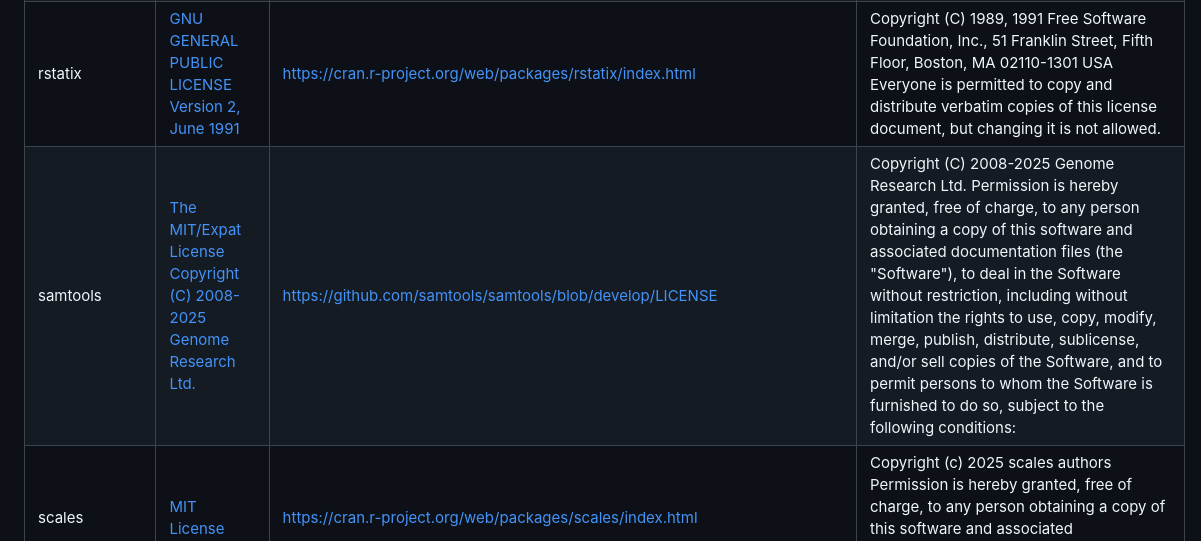
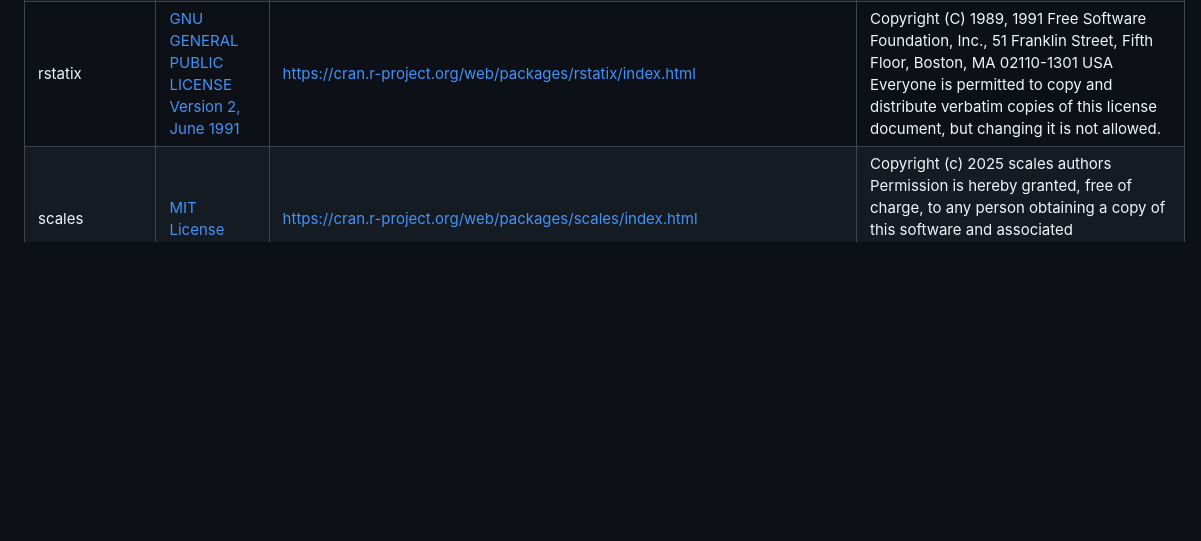
Before and after one commit to nasa/GeneLab_AmpliconSeq_Workflow, a Markdown page: License/3rd_Party_Licenses/README.md, the part around the change. Rendered like a GitHub page; blank space fills up the shorter version.

```diff
--- a/License/3rd_Party_Licenses/Amplicon_3rd_Party_Software.md
+++ b/License/3rd_Party_Licenses/README.md
@@ -29,7 +29,6 @@
 |R|[GNU GENERAL PUBLIC LICENSE Version 2, June 1991, and Version 3, 29 June 2007](R_GPL-2_and_GPL-3_LICENSES.pdf)|[https://www.r-project.org/Licenses/](https://www.r-project.org/Licenses/)|Version 2: Copyright (C) 1989, 1991 Free Software Foundation, Inc., 51 Franklin Street, Fifth Floor, Boston, MA 02110-1301 USA Everyone is permitted to copy and distribute verbatim copies of this license document, but changing it is not allowed.; Version 3: Copyright (C) 2007 Free Software Foundation, Inc. http://fsf.org/ Everyone is permitted to copy and distribute verbatim copies of this license document, but changing it is not allowed.|
 |rcolorbrewer|[Apache License Version 2.0, January 2004](colorbrewer_LICENSE.pdf)|[https://github.com/axismaps/colorbrewer/blob/master/LICENCE.txt](https://github.com/axismaps/colorbrewer/blob/master/LICENCE.txt)|Grant of Copyright License. Subject to the terms and conditions of this License, each Contributor hereby grants to You a perpetual, worldwide, non-exclusive, no-charge, royalty-free, irrevocable copyright license to reproduce, prepare Derivative Works of, publicly display, publicly perform, sublicense, and distribute the Work and such Derivative Works in Source or Object form.|
 |rstatix|[GNU GENERAL PUBLIC LICENSE Version 2, June 1991](rstatix_LICENSE.pdf)|[https://cran.r-project.org/web/packages/rstatix/index.html](https://cran.r-project.org/web/packages/rstatix/index.html)|Copyright (C) 1989, 1991 Free Software Foundation, Inc., 51 Franklin Street, Fifth Floor, Boston, MA 02110-1301 USA Everyone is permitted to copy and distribute verbatim copies of this license document, but changing it is not allowed.|
-|samtools|[The MIT/Expat License Copyright (C) 2008-2025 Genome Research Ltd.](samtools_LICENSE.pdf)|[https://github.com/samtools/samtools/blob/develop/LICENSE](https://github.com/samtools/samtools/blob/develop/LICENSE)|Copyright (C) 2008-2025 Genome Research Ltd. Permission is hereby granted, free of charge, to any person obtaining a copy of this software and associated documentation files (the "Software"), to deal in the Software without restriction, including without limitation the rights to use, copy, modify, merge, publish, distribute, sublicense, and/or sell copies of the Software, and to permit persons to whom the Software is furnished to do so, subject to the following conditions:|
 |scales|[MIT License](scales_LICENSE.pdf)|[https://cran.r-project.org/web/packages/scales/index.html](https://cran.r-project.org/web/packages/scales/index.html)|Copyright (c) 2025 scales authors Permission is hereby granted, free of charge, to any person obtaining a copy of this software and associated documentation files (the "Software"), to deal in the Software without restriction.|
 |taxize|[MIT License](taxize_LICENSE.pdf)|[https://github.com/ropensci/taxize/blob/master/LICENSE.md](https://github.com/ropensci/taxize/blob/master/LICENSE.md)|Copyright (c) 2022 taxize authors Permission is hereby granted, free of charge, to any person obtaining a copy of this software and associated documentation files (the "Software"), to deal in the Software without restriction.|
 |tidyverse|[MIT Licence Copyright (c) 2021](tidyverse_LICENSE.pdf)|[https://tidyverse.tidyverse.org/LICENSE.html](https://tidyverse.tidyverse.org/LICENSE.html)|MIT License Copyright (c) 2021 tidyverse authors|
```
Also changed, not shown: README.md (+3 -3 lines), images/GL-amplicon-subwayplot.png, 10 other files.
